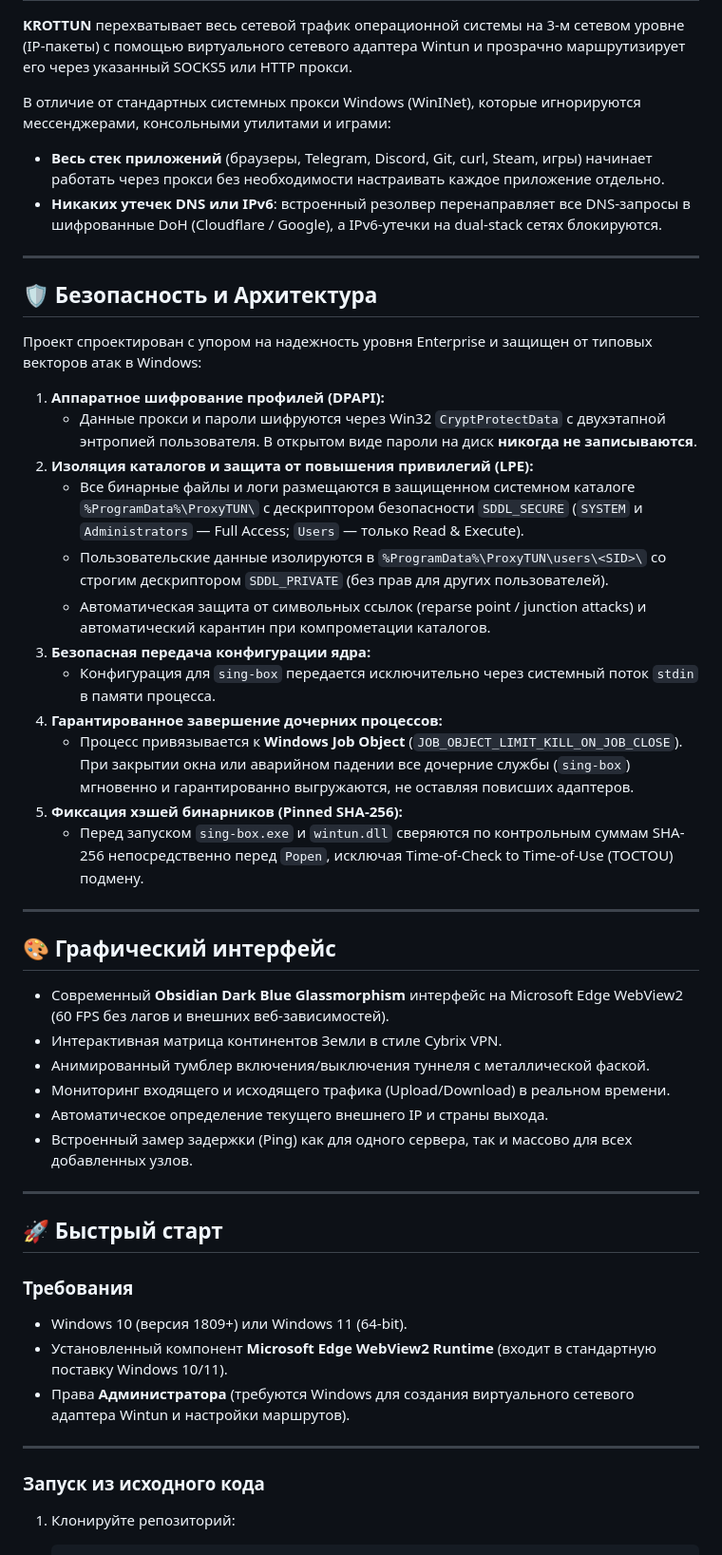
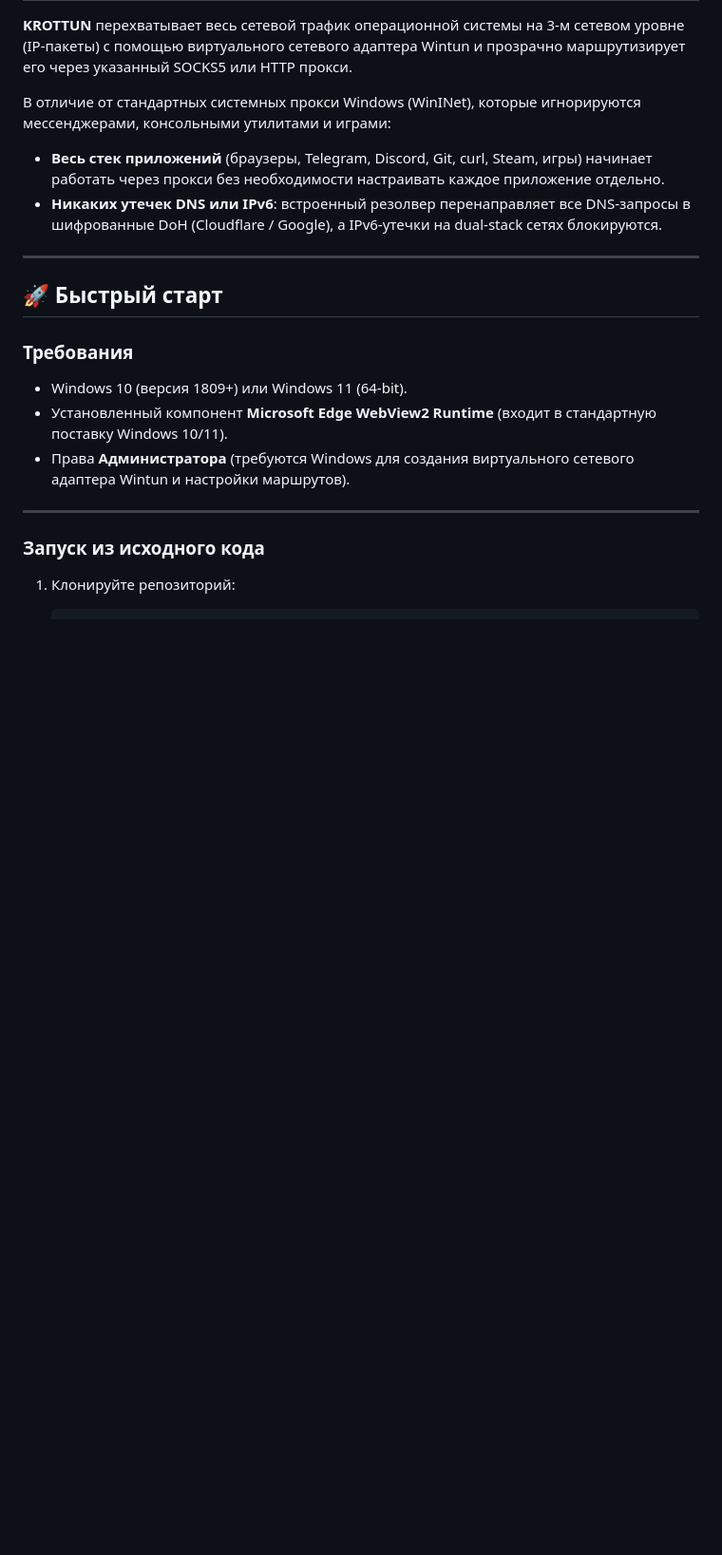
Before and after one commit to pu-pu-puu/KROTTUN, a Markdown page: README.md, the part around one of its changes. Shown at 95% size. Rendered like a GitHub page; blank space fills up the shorter version.

Commit message:
docs: streamline README by removing security architecture and GUI sections

```diff
--- a/README.md
+++ b/README.md
@@ -27,36 +26,6 @@
 В отличие от стандартных системных прокси Windows (WinINet), которые игнорируются мессенджерами, консольными утилитами и играми:
 * **Весь стек приложений** (браузеры, Telegram, Discord, Git, curl, Steam, игры) начинает работать через прокси без необходимости настраивать каждое приложение отдельно.
 * **Никаких утечек DNS или IPv6**: встроенный резолвер перенаправляет все DNS-запросы в шифрованные DoH (Cloudflare / Google), а IPv6-утечки на dual-stack сетях блокируются.
-
----
-
-## 🛡️ Безопасность и Архитектура
-
-Проект спроектирован с упором на надежность уровня Enterprise и защищен от типовых векторов атак в Windows:
-
-1. **Аппаратное шифрование профилей (DPAPI):**
-   * Данные прокси и пароли шифруются через Win32 `CryptProtectData` с двухэтапной энтропией пользователя. В открытом виде пароли на диск **никогда не записываются**.
-2. **Изоляция каталогов и защита от повышения привилегий (LPE):**
-   * Все бинарные файлы и логи размещаются в защищенном системном каталоге `%ProgramData%\ProxyTUN\` с дескриптором безопасности `SDDL_SECURE` (`SYSTEM` и `Administrators` — Full Access; `Users` — только Read & Execute).
-   * Пользовательские данные изолируются в `%ProgramData%\ProxyTUN\users\<SID>\` со строгим дескриптором `SDDL_PRIVATE` (без прав для других пользователей).
-   * Автоматическая защита от символьных ссылок (reparse point / junction attacks) и автоматический карантин при компрометации каталогов.
-3. **Безопасная передача конфигурации ядра:**
-   * Конфигурация для `sing-box` передается исключительно через системный поток `stdin` в памяти процесса.
-4. **Гарантированное завершение дочерних процессов:**
-   * Процесс привязывается к **Windows Job Object** (`JOB_OBJECT_LIMIT_KILL_ON_JOB_CLOSE`). При закрытии окна или аварийном падении все дочерние службы (`sing-box`) мгновенно и гарантированно выгружаются, не оставляя повисших адаптеров.
-5. **Фиксация хэшей бинарников (Pinned SHA-256):**
-   * Перед запуском `sing-box.exe` и `wintun.dll` сверяются по контрольным суммам SHA-256 непосредственно перед `Popen`, исключая Time-of-Check to Time-of-Use (TOCTOU) подмену.
-
----
-
-## 🎨 Графический интерфейс
-
-* Современный **Obsidian Dark Blue Glassmorphism** интерфейс на Microsoft Edge WebView2 (60 FPS без лагов и внешних веб-зависимостей).
-* Интерактивная матрица континентов Земли в стиле Cybrix VPN.
-* Анимированный тумблер включения/выключения туннеля с металлической фаской.
-* Мониторинг входящего и исходящего трафика (Upload/Download) в реальном времени.
-* Автоматическое определение текущего внешнего IP и страны выхода.
-* Встроенный замер задержки (Ping) как для одного сервера, так и массово для всех добавленных узлов.
 
 ---
 
```
Also changed, not shown: other parts of README.md (+0 -1 lines).
